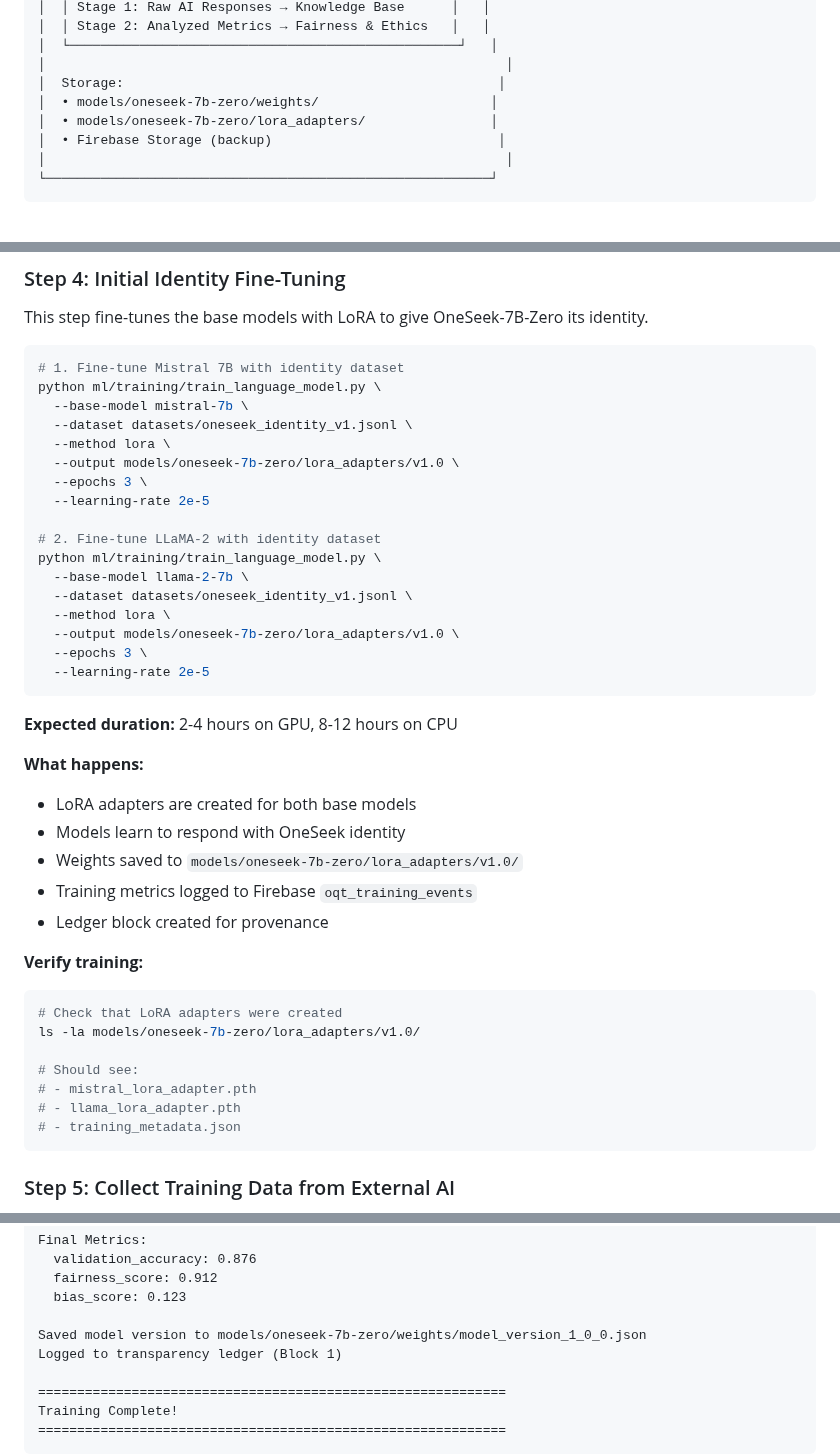
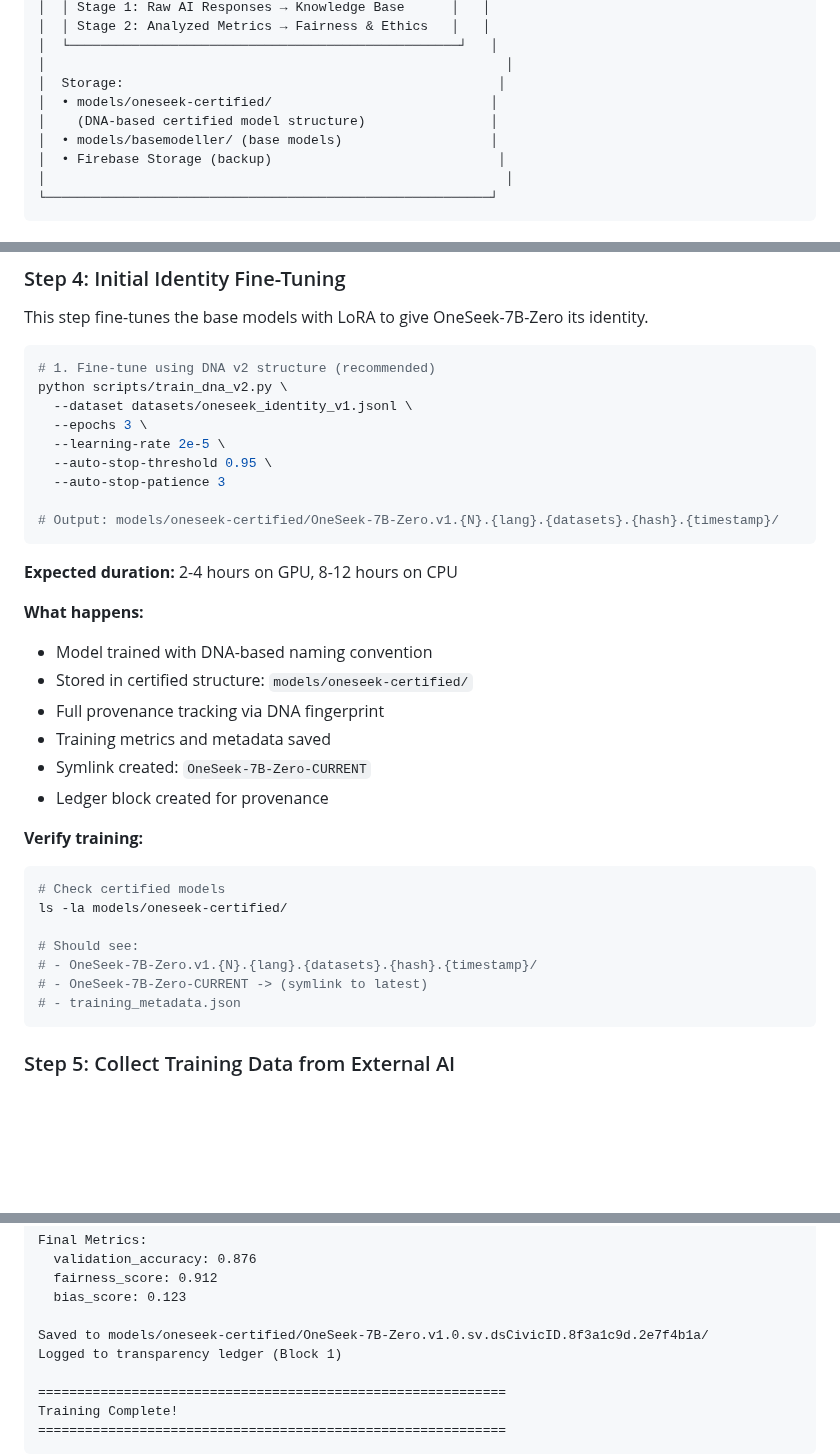
Before and after one commit to robinandreeklund-collab/CivicAI, a Markdown page: README.md, 3 parts joined by grey strips. Rendered like a GitHub page; blank space fills up the shorter version.

Commit message:
Update documentation to reflect DNA-based certified structure
Co-authored-by: robinandreeklund-collab <236909399+robinandreeklund-collab@users.noreply.github.com>

````diff
--- a/README.md
+++ b/README.md
@@ -288,8 +288,9 @@ FINAL SCORE: 98.1% → CERTIFIED
 │  └──────────────────────────────────────────────────┘   │
 │                                                           │
 │  Storage:                                                │
-│  • models/oneseek-7b-zero/weights/                      │
-│  • models/oneseek-7b-zero/lora_adapters/                │
+│  • models/oneseek-certified/                            │
+│    (DNA-based certified model structure)                │
+│  • models/basemodeller/ (base models)                   │
 │  • Firebase Storage (backup)                             │
 │                                                           │
 └─────────────────────────────────────────────────────────┘
@@ -416,42 +417,35 @@ cat datasets/oneseek_identity_v1.jsonl
 This step fine-tunes the base models with LoRA to give OneSeek-7B-Zero its identity.
 
 ```bash
-# 1. Fine-tune Mistral 7B with identity dataset
-python ml/training/train_language_model.py \
-  --base-model mistral-7b \
+# 1. Fine-tune using DNA v2 structure (recommended)
+python scripts/train_dna_v2.py \
   --dataset datasets/oneseek_identity_v1.jsonl \
-  --method lora \
-  --output models/oneseek-7b-zero/lora_adapters/v1.0 \
   --epochs 3 \
-  --learning-rate 2e-5
+  --learning-rate 2e-5 \
+  --auto-stop-threshold 0.95 \
+  --auto-stop-patience 3
 
-# 2. Fine-tune LLaMA-2 with identity dataset
-python ml/training/train_language_model.py \
-  --base-model llama-2-7b \
-  --dataset datasets/oneseek_identity_v1.jsonl \
-  --method lora \
-  --output models/oneseek-7b-zero/lora_adapters/v1.0 \
-  --epochs 3 \
-  --learning-rate 2e-5
+# Output: models/oneseek-certified/OneSeek-7B-Zero.v1.{N}.{lang}.{datasets}.{hash}.{timestamp}/
 ```
 
 **Expected duration:** 2-4 hours on GPU, 8-12 hours on CPU
 
 **What happens:**
-- LoRA adapters are created for both base models
-- Models learn to respond with OneSeek identity
-- Weights saved to `models/oneseek-7b-zero/lora_adapters/v1.0/`
-- Training metrics logged to Firebase `oqt_training_events`
+- Model trained with DNA-based naming convention
+- Stored in certified structure: `models/oneseek-certified/`
+- Full provenance tracking via DNA fingerprint
+- Training metrics and metadata saved
+- Symlink created: `OneSeek-7B-Zero-CURRENT`
 - Ledger block created for provenance
 
 **Verify training:**
 ```bash
-# Check that LoRA adapters were created
-ls -la models/oneseek-7b-zero/lora_adapters/v1.0/
+# Check certified models
+ls -la models/oneseek-certified/
 
 # Should see:
-# - mistral_lora_adapter.pth
-# - llama_lora_adapter.pth
+# - OneSeek-7B-Zero.v1.{N}.{lang}.{datasets}.{hash}.{timestamp}/
+# - OneSeek-7B-Zero-CURRENT -> (symlink to latest)
 # - training_metadata.json
 ```
 
@@ -564,7 +558,7 @@ Final Metrics:
   fairness_score: 0.912
   bias_score: 0.123
 
-Saved model version to models/oneseek-7b-zero/weights/model_version_1_0_0.json
+Saved to models/oneseek-certified/OneSeek-7B-Zero.v1.0.sv.dsCivicID.8f3a1c9d.2e7f4b1a/
 Logged to transparency ledger (Block 1)
 
 ============================================================
````
Also changed, not shown: other parts of README.md (+1 -1 lines), ONESEEK_7B_ZERO_MIGRATION_GUIDE.md (+82 -2 lines).
